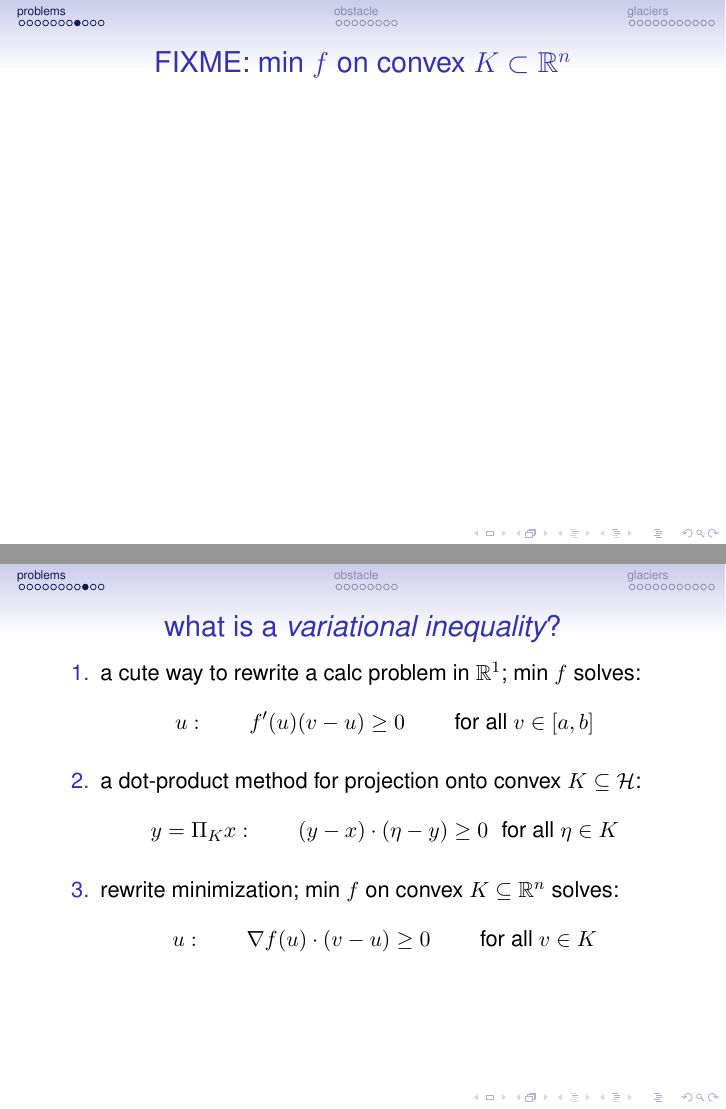
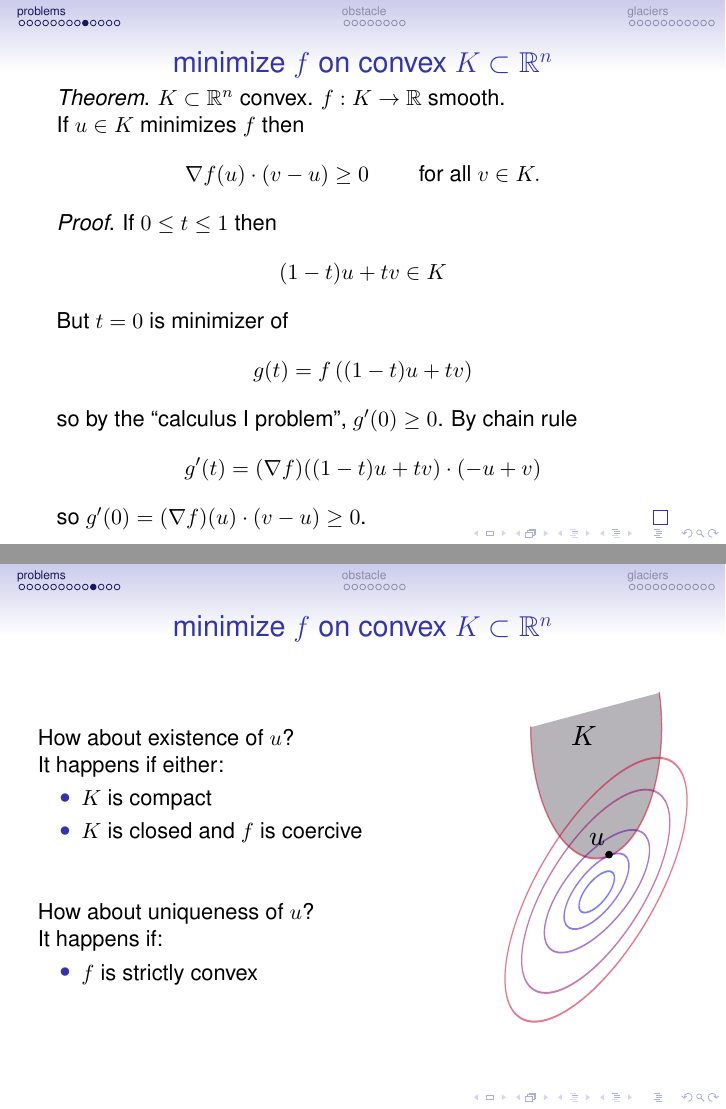
Before and after one commit to bueler/talks-public, LaTeX slides (S14DMScolloq/talk.tex): pages 13 and 14 of 41 before the commit and pages 17 and 18 of 46 after it, joined at a grey line. Compiled offline with pdfLaTeX.

Commit message:
adds constrained minimization generalities

```diff
--- a/S14DMScolloq/talk.tex
+++ b/S14DMScolloq/talk.tex
@@ -98,8 +98,10 @@
 \renewcommand{\L}{\emph{Left}}
 \newcommand{\R}{\emph{Right}}
 
-% this slide reappears
-\newcommand{\whatvi}[5]{
+
+% this slide reappears so it is a 4/5 argument function
+\newcommand{\whatvi}[4]{\longwhatvi{#1}{#2}{#3}{#4}{}}
+\newcommand{\longwhatvi}[5]{
 \begin{frame}
   \frametitle{what is a \emph{variational inequality}?}
 
@@ -107,7 +109,6 @@
 #1{\item a cute way to rewrite a calc problem in $\RR^1$; min $f$ solves:
    $$u: \qquad f'(u) (v - u) \ge 0 \qquad \text{ for all } v \in [a,b]$$}
 \vspace{-4mm}
-#2{\item a dot-product method for projection onto convex $K\subseteq \mathcal{H}$:
-   $$y=\Pi_K x: \qquad (y - x) \cdot (\eta - y) \ge 0 \,\, \text{ for all } \eta \in K$$}
+#2{\item a dot-product form for projection to closed, convex $K\subseteq \mathcal{H}$:
+   $$y=\Pi x: \qquad (y - x) \cdot (\eta - y) \ge 0 \,\, \text{ for all } \eta \in K$$}
 \vspace{-4mm}
-#3{\item rewrite minimization; min $f$ on convex $K\subseteq \RR^n$ solves:
@@ -269,6 +276,11 @@ This is also a \alert{variational inequality}.
 % where we stand
 \whatvi{\visible}{\visible}{\invisible}{\invisible}
 
+
 \begin{frame}
-  \frametitle{FIXME: min $f$ on convex $K\subset \RR^n$}
+  \frametitle{minimize $f$ on convex $K\subset \RR^n$}
 
+\begin{columns}
+\begin{column}{0.7\textwidth}
+Consider a mainstream math problem:
+\begin{itemize}
@@ -275,7 +290,66 @@ This is also a \alert{variational inequality}.
+\end{itemize}
+
+\bigskip
+\uncover<2->{Claim: if $u\in K$ minimizes $f$ then $u$ solves
+   $$\grad f(u)\cdot (v-u) \ge 0 \qquad \text{ for all } v \in K$$}
+\uncover<3->{which is a \alert{variational inequality}}
+\end{column}
+\begin{column}{0.3\textwidth}
+\includegraphics<1->[width=1.0\textwidth]{constrained-opt}
+\end{column}
+\end{columns}
+\end{frame}
+
+\begin{frame}
+  \frametitle{minimize $f$ on convex $K\subset \RR^n$}
+
+\emph{Theorem}.  $K\subset \RR^n$ convex.  $f:K\to\RR$ smooth.
+
+\noindent If $u\in K$ minimizes $f$ then
+   $$\grad f(u)\cdot (v-u) \ge 0 \qquad \text{ for all } v \in K.$$
+
+\emph{Proof}.  If $0\le t\le 1$ then
+    $$(1-t) u + t v\in K$$
+But $t=0$ is minimizer of
+    $$g(t) = f\left((1-t) u + t v\right)$$
+so by the ``calculus I problem'', $g'(0) \ge 0$.  By chain rule
+    $$g'(t) = (\grad f)((1-t) u + t v) \cdot (-u + v)$$
+so $g'(0) = (\grad f)(u) \cdot (v-u) \ge 0$. \qed
+\end{frame}
+
+
+\begin{frame}
+  \frametitle{minimize $f$ on convex $K\subset \RR^n$}
+
+\begin{columns}
+\begin{column}{0.7\textwidth}
+How about existence of $u$?
+
+It happens if either:
+\begin{itemize}
+\item $K$ is compact
+\item $K$ is closed and $f$ is coercive
+\end{itemize}
+
+\bigskip
+\bigskip
+
+How about uniqueness of $u$?
+
+It happens if:
+\begin{itemize}
+\item $f$ is strictly convex
+\end{itemize}
+\end{column}
+\begin{column}{0.3\textwidth}
+\includegraphics[width=1.0\textwidth]{constrained-opt}
+\end{column}
+\end{columns}
 \end{frame}
 
 % where we stand
 \whatvi{\visible}{\visible}{\visible}{\invisible}
+
 
 \begin{frame}
   \frametitle{FIXME: solve $F(u)=0$ on compact, convex $K_0\subset \RR^n$}
```
Also changed, not shown: S14DMScolloq/code/abstractfigs.py (+2 -2 lines), S14DMScolloq/Makefile, S14DMScolloq/constrained-opt.pdf (added), S14DMScolloq/constrained-opt.svg (added), S14DMScolloq/talk.tex (27 more changed lines).
